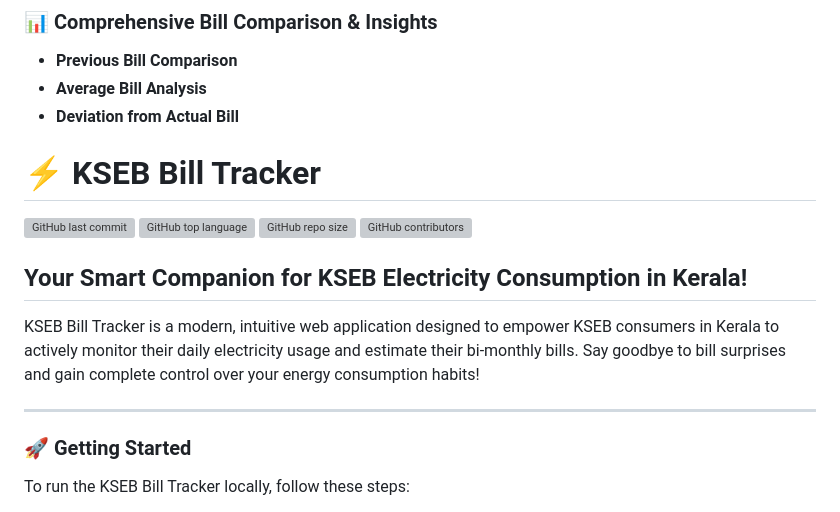
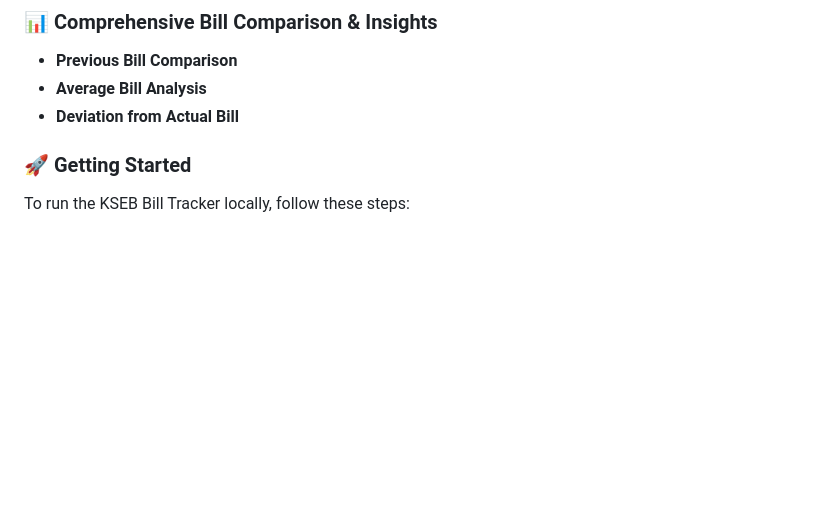
Before and after one commit to AkzXrated/KSEB_BILL_TRACKER_APP, a Markdown page: README.md, the part around the change. Drawn GitHub-style; blank space fills up the shorter version; grey boxes are pictures that could not be loaded.

Commit message:
Update README.md
fixes formatting

```diff
--- a/README.md
+++ b/README.md
@@ -32,16 +32,6 @@
 - **Previous Bill Comparison**
 - **Average Bill Analysis**
 - **Deviation from Actual Bill**
-# ⚡ KSEB Bill Tracker
-![GitHub last commit](https://img.shields.io/github/last-commit/AkzXrated/KSEB_BILL_TRACKER_APP)
-![GitHub top language](https://img.shields.io/github/languages/top/AkzXrated/KSEB_BILL_TRACKER_APP)
-![GitHub repo size](https://img.shields.io/github/repo-size/AkzXrated/KSEB_BILL_TRACKER_APP)
-![GitHub contributors](https://img.shields.io/github/contributors/AkzXrated/KSEB_BILL_TRACKER_APP)
-## Your Smart Companion for KSEB Electricity Consumption in Kerala!
-
-KSEB Bill Tracker is a modern, intuitive web application designed to empower KSEB consumers in Kerala to actively monitor their daily electricity usage and estimate their bi-monthly bills. Say goodbye to bill surprises and gain complete control over your energy consumption habits!
-
----
 
 ### 🚀 Getting Started
 
```
